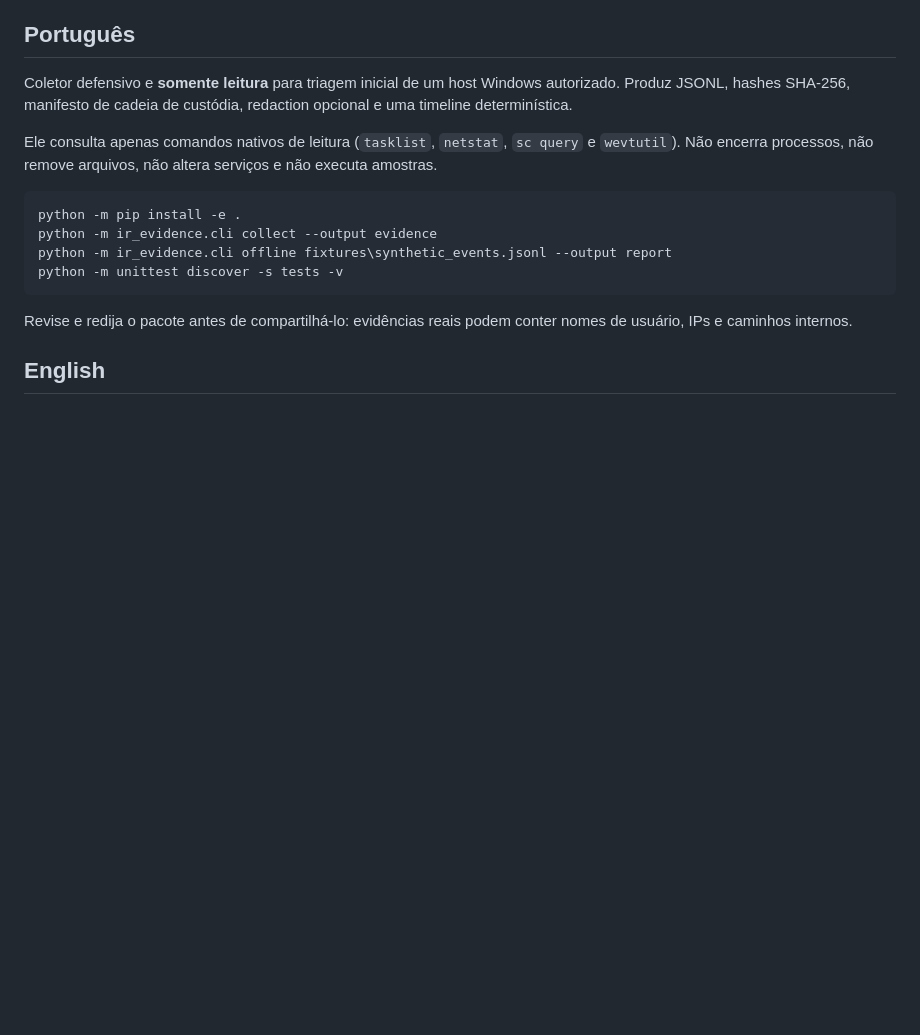
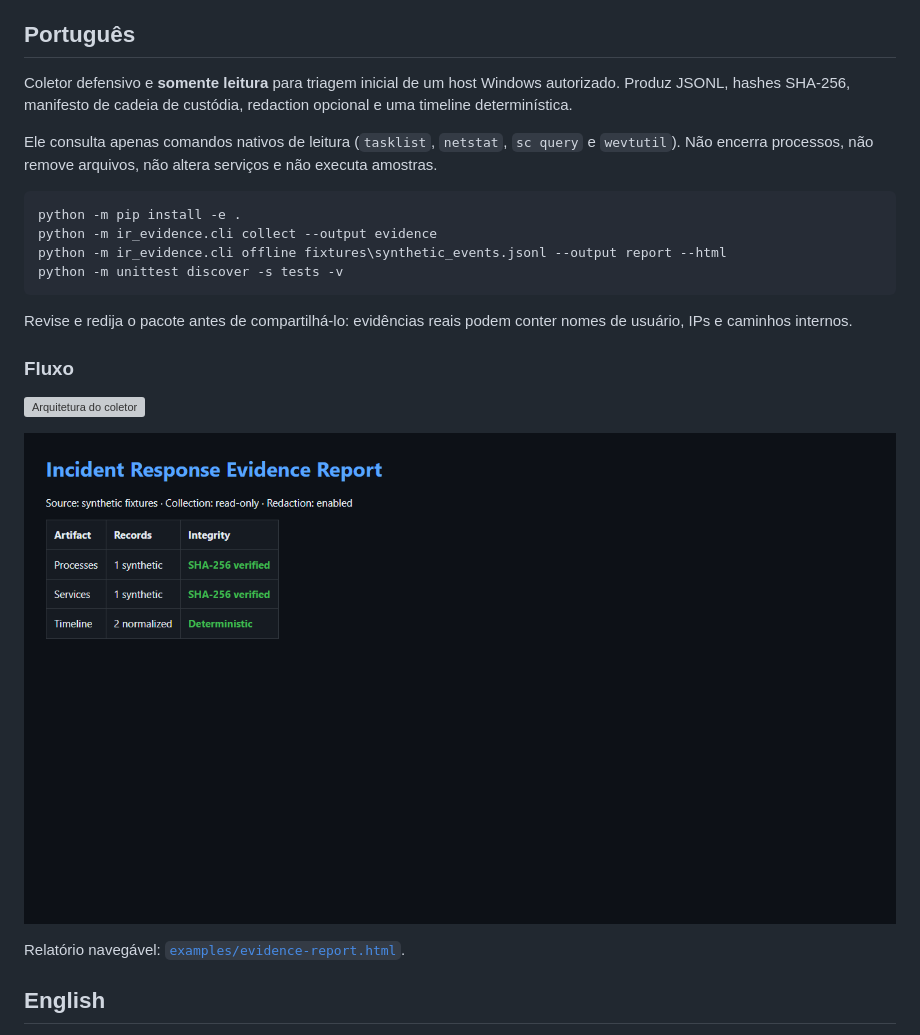
Before and after one commit to Ildosoft/incident-response-evidence-collector, a Markdown page: README.md, the part around the change. Drawn GitHub-style; pictures changed too: docs/evidence-report.png (added); blank space fills up the shorter version; grey boxes are pictures that could not be loaded.

Commit message:
Add v1.1 reports, diagrams, and regression coverage

````diff
--- a/README.md
+++ b/README.md
@@ -11,11 +11,19 @@ Ele consulta apenas comandos nativos de leitura (`tasklist`, `netstat`, `sc quer
 ```powershell
 python -m pip install -e .
 python -m ir_evidence.cli collect --output evidence
-python -m ir_evidence.cli offline fixtures\synthetic_events.jsonl --output report
+python -m ir_evidence.cli offline fixtures\synthetic_events.jsonl --output report --html
 python -m unittest discover -s tests -v
 ```
 
 Revise e redija o pacote antes de compartilhá-lo: evidências reais podem conter nomes de usuário, IPs e caminhos internos.
+
+### Fluxo
+
+![Arquitetura do coletor](docs/architecture.svg)
+
+![Relatório criado a partir de evidências sintéticas](docs/evidence-report.png)
+
+Relatório navegável: [`examples/evidence-report.html`](examples/evidence-report.html).
 
 ## English
 
````
Also changed, not shown: CHANGELOG.md (added, +11 -0 lines), 6 other files.
